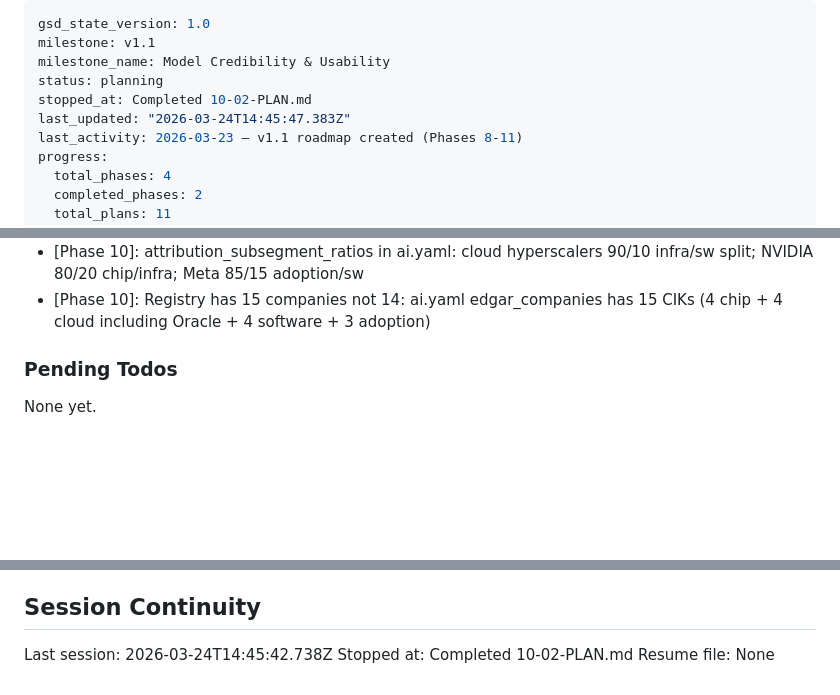
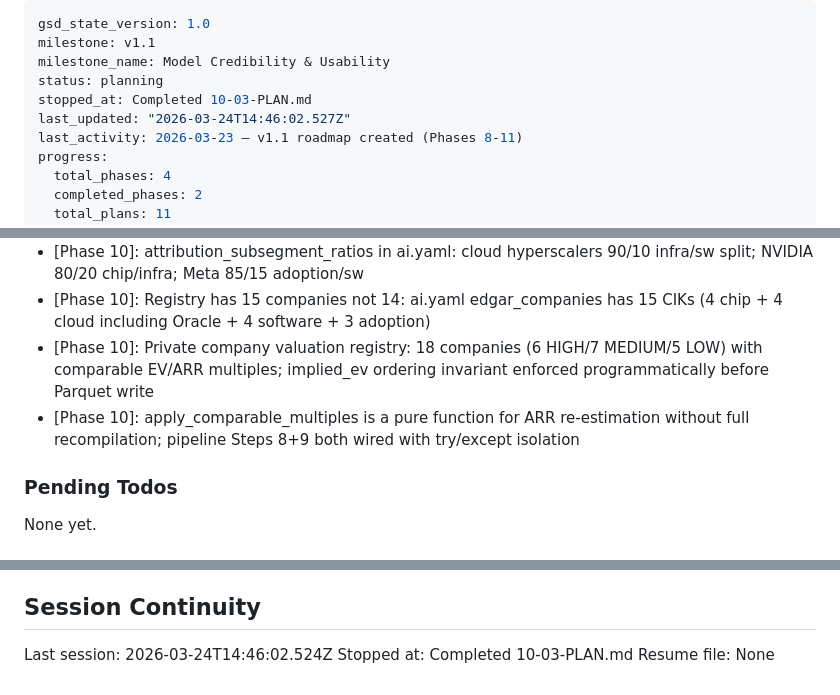
Before and after one commit to amicusDei/industry-value-estimator, a Markdown page: .planning/STATE.md, 3 parts joined by grey strips. Rendered like a GitHub page; blank space fills up the shorter version.

Commit message:
docs(10-03): complete private company valuation plan — MODL-03

```diff
--- a/.planning/STATE.md
+++ b/.planning/STATE.md
@@ -3,8 +3,8 @@ gsd_state_version: 1.0
 milestone: v1.1
 milestone_name: Model Credibility & Usability
 status: planning
-stopped_at: Completed 10-02-PLAN.md
-last_updated: "2026-03-24T14:45:47.383Z"
+stopped_at: Completed 10-03-PLAN.md
+last_updated: "2026-03-24T14:46:02.527Z"
 last_activity: 2026-03-23 — v1.1 roadmap created (Phases 8-11)
 progress:
   total_phases: 4
@@ -95,6 +96,8 @@ Recent decisions affecting current work:
 - [Phase 10]: BUNDLED_SEGMENT_COMPANIES now 7 companies: both Accenture (AI consulting) and Salesforce (Einstein/Agentforce) included in Phase 10 attribution
 - [Phase 10]: attribution_subsegment_ratios in ai.yaml: cloud hyperscalers 90/10 infra/sw split; NVIDIA 80/20 chip/infra; Meta 85/15 adoption/sw
 - [Phase 10]: Registry has 15 companies not 14: ai.yaml edgar_companies has 15 CIKs (4 chip + 4 cloud including Oracle + 4 software + 3 adoption)
+- [Phase 10]: Private company valuation registry: 18 companies (6 HIGH/7 MEDIUM/5 LOW) with comparable EV/ARR multiples; implied_ev ordering invariant enforced programmatically before Parquet write
+- [Phase 10]: apply_comparable_multiples is a pure function for ARR re-estimation without full recompilation; pipeline Steps 8+9 both wired with try/except isolation
 
 ### Pending Todos
 
@@ -108,6 +111,6 @@ None yet.
 
 ## Session Continuity
 
-Last session: 2026-03-24T14:45:42.738Z
-Stopped at: Completed 10-02-PLAN.md
+Last session: 2026-03-24T14:46:02.524Z
+Stopped at: Completed 10-03-PLAN.md
 Resume file: None
```
Also changed, not shown: other parts of .planning/STATE.md (+1 -0 lines), 1 other file.
